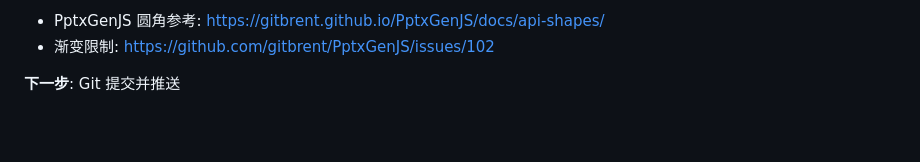
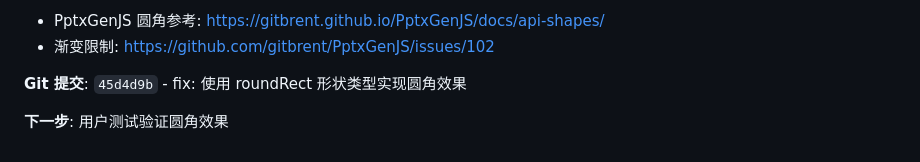
Before and after one commit to allen19940114/MAKEPPT, a Markdown page: progress.md, the part around the change. GitHub-like rendering; blank space fills up the shorter version.

Commit message:
docs: 更新 progress.md Session 14 完成记录
记录 Session 14 的修复内容：
- 使用 roundRect 形状类型实现圆角效果
- rectRadius 使用 0-1 比例值
- PptxGenJS 渐变限制说明

🤖 Generated with [Claude Code](https://claude.com/claude-code)

Co-Authored-By: Claude Opus 4.5 <noreply@anthropic.com>

```diff
--- a/progress.md
+++ b/progress.md
@@ -1151,4 +1151,6 @@
 - PptxGenJS 圆角参考: https://gitbrent.github.io/PptxGenJS/docs/api-shapes/
 - 渐变限制: https://github.com/gitbrent/PptxGenJS/issues/102
 
-**下一步**: Git 提交并推送
+**Git 提交**: `45d4d9b` - fix: 使用 roundRect 形状类型实现圆角效果
+
+**下一步**: 用户测试验证圆角效果
```
